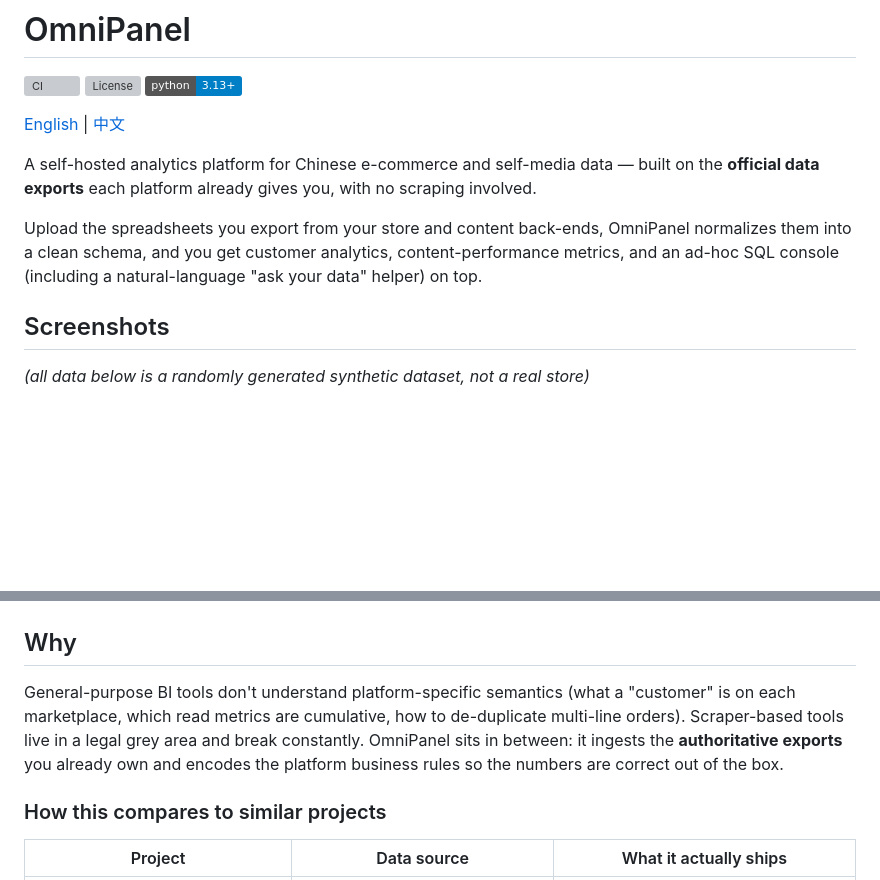
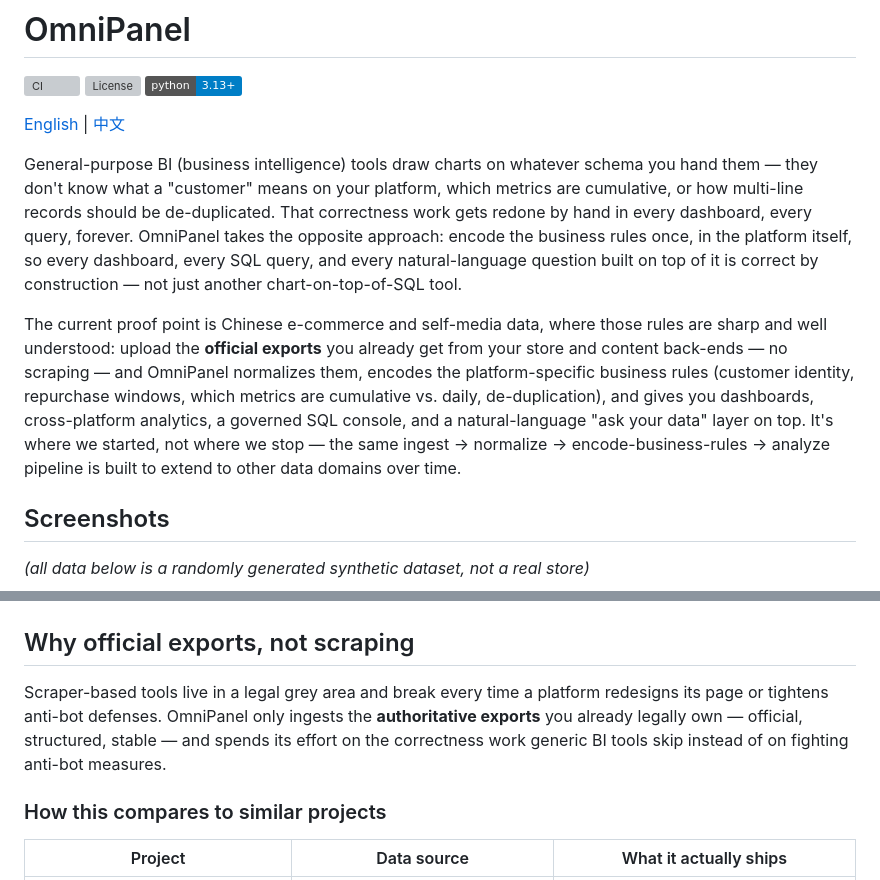
Before and after one commit to Nanboy-Ronan/OmniPanel, a Markdown page: README.md, 2 parts joined by grey strips. GitHub-like rendering; badges without logos; blank space fills up the shorter version; grey boxes are pictures that could not be loaded.

Commit message:
docs: reposition README around the bigger BI thesis, not just e-commerce
Lead with why generic BI tools fail (no encoded business semantics) and
frame OmniPanel as a platform that bakes business rules in once, with
Chinese e-commerce/self-media as the current proof point rather than the
ceiling. Split the old "Why" section into its own official-exports-vs-
scraping rationale now that the bigger thesis lives in the intro.

```diff
--- a/README.md
+++ b/README.md
@@ -6,14 +6,25 @@
 
 [English](README.md) | [中文](README.zh-CN.md)
 
-A self-hosted analytics platform for Chinese e-commerce and self-media data —
-built on the **official data exports** each platform already gives you, with no
-scraping involved.
+General-purpose BI (business intelligence) tools draw charts on whatever
+schema you hand them — they don't know what a "customer" means on your
+platform, which metrics are cumulative, or how multi-line records should be
+de-duplicated. That correctness work gets redone by hand in every dashboard,
+every query, forever. OmniPanel takes the opposite approach: encode the
+business rules once, in the platform itself, so every dashboard, every SQL
+query, and every natural-language question built on top of it is correct by
+construction — not just another chart-on-top-of-SQL tool.
 
-Upload the spreadsheets you export from your store and content back-ends,
-OmniPanel normalizes them into a clean schema, and you get customer analytics,
-content-performance metrics, and an ad-hoc SQL console (including a
-natural-language "ask your data" helper) on top.
+The current proof point is Chinese e-commerce and self-media data, where
+those rules are sharp and well understood: upload the **official exports**
+you already get from your store and content back-ends — no scraping — and
+OmniPanel normalizes them, encodes the platform-specific business rules
+(customer identity, repurchase windows, which metrics are cumulative vs.
+daily, de-duplication), and gives you dashboards, cross-platform analytics, a
+governed SQL console, and a natural-language "ask your data" layer on top.
+It's where we started, not where we stop — the same ingest → normalize →
+encode-business-rules → analyze pipeline is built to extend to other data
+domains over time.
 
 ## Screenshots
 
@@ -27,14 +38,13 @@ natural-language "ask your data" helper) on top.
 |---|---|
 | ![Cross-platform customer identity](docs/images/screenshot_identity.png) | ![SQL console with query results](docs/images/screenshot_sql.png) |
 
-## Why
+## Why official exports, not scraping
 
-General-purpose BI tools don't understand platform-specific semantics (what a
-"customer" is on each marketplace, which read metrics are cumulative, how to
-de-duplicate multi-line orders). Scraper-based tools live in a legal grey area
-and break constantly. OmniPanel sits in between: it ingests the **authoritative
-exports** you already own and encodes the platform business rules so the numbers
-are correct out of the box.
+Scraper-based tools live in a legal grey area and break every time a platform
+redesigns its page or tightens anti-bot defenses. OmniPanel only ingests the
+**authoritative exports** you already legally own — official, structured,
+stable — and spends its effort on the correctness work generic BI tools skip
+instead of on fighting anti-bot measures.
 
 ### How this compares to similar projects
 
```
Also changed, not shown: README.zh-CN.md (+6 -4 lines).
